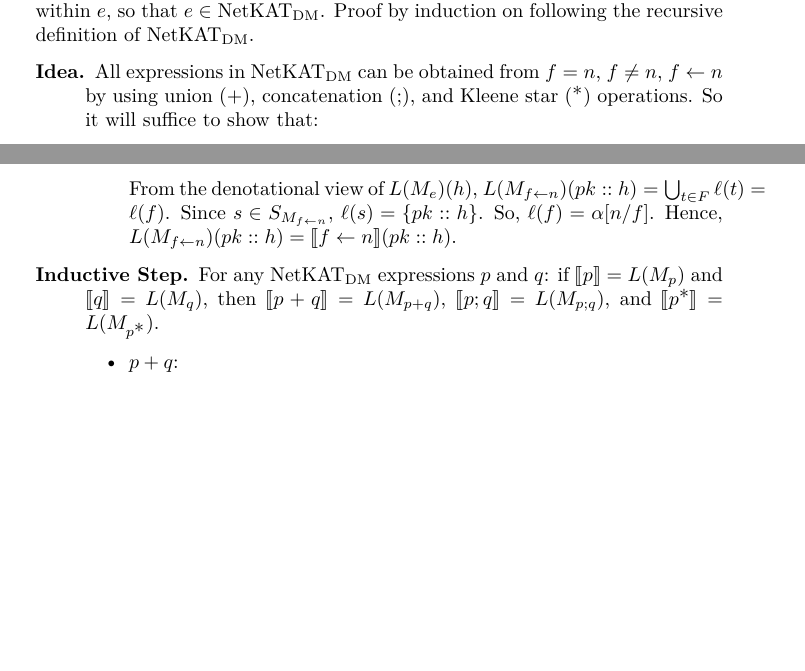
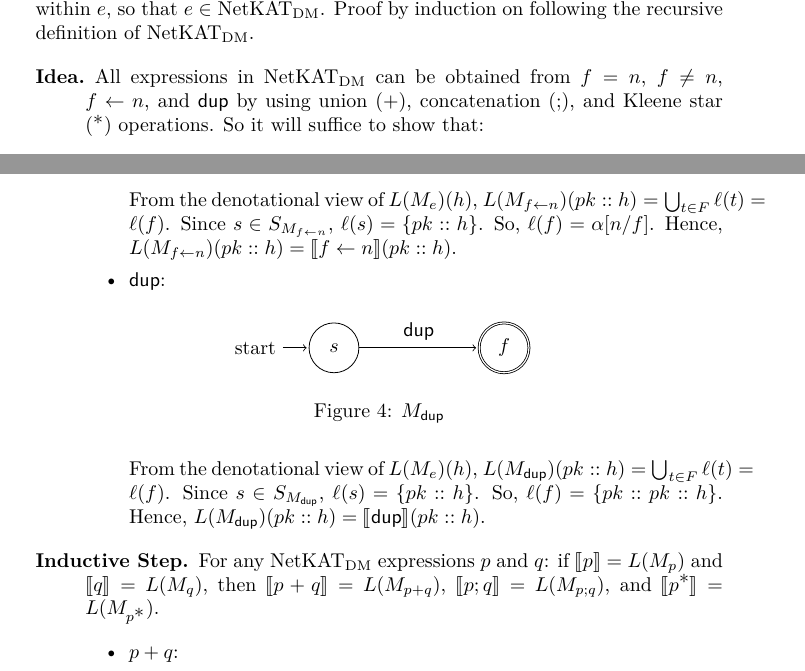
Before and after one commit to frenetic-lang/netkat-automata, a LaTeX document (thm1.tex): two parts of pages 1 and 2 of 3 before the commit and two parts of pages 1 and 2 of 4 after it, joined at a grey line, cut so that both start at the same text, the shorter picture padded with empty space. Compiled offline with pdfLaTeX.

Commit message:
update to theorem 0.1 proof

```diff
--- a/thm1.tex
+++ b/thm1.tex
@@ -67,7 +67,7 @@ following the recursive definition of NetKAT$_{\text{DM}}$.
 \begin{description}
 
 \item[Idea.] All expressions in NetKAT$_{\text{DM}}$ can be obtained from
-$f=n$, $f \neq n$, $f \gets n$ by using union ($+$), concatenation ($;$), and
+$f=n$, $f \neq n$, $f \gets n$, and $\pdup$ by using union ($+$), concatenation ($;$), and
 Kleene star ($\star$) operations. So it will suffice to show that:
 \begin{itemize}
   \item $\den{f=n} = L(M_f=n)$
@@ -139,6 +140,24 @@ Kleene star ($\star$) operations. So it will suffice to show that:
   $s \in S_{M_{f \gets n}}$, $\ell(s) = \{pk::h\}$. So,
   $\ell(f) = \alpha\subst nf$. Hence,
   $L(M_{f \gets n})(pk::h) = \den{f \gets n}(pk::h)$.
+
+  \item $\pdup$:
+  \begin{figure}[H]
+    \centering
+    \begin{tikzpicture}[shorten >=1pt, auto]
+      \node[state, initial]   (s)           {$s$};
+      \node[state, accepting] (f) at (3,0)  {$f$};
+
+      \path[->] (s) edge node {$\pdup$} (f);
+    \end{tikzpicture}
+    \caption{$M_{\pdup}$}
+  \end{figure}
+
+  From the denotational view of $L(M_e)(h)$,
+  $L(M_{\pdup})(pk::h) = \bigcup_{t\in F}\ell(t) = \ell(f)$. Since
+  $s \in S_{M_{\pdup}}$, $\ell(s) = \{pk::h\}$. So,
+  $\ell(f) = \{pk::pk::h\}$. Hence,
+  $L(M_{\pdup})(pk::h) = \den{\pdup}(pk::h)$.
 \end{itemize}
 
 \item[Inductive Step.] For any NetKAT$_{\textnormal{DM}}$ expressions $p$ and
```
Also changed, not shown: thm1.tex (1 more changed lines).
